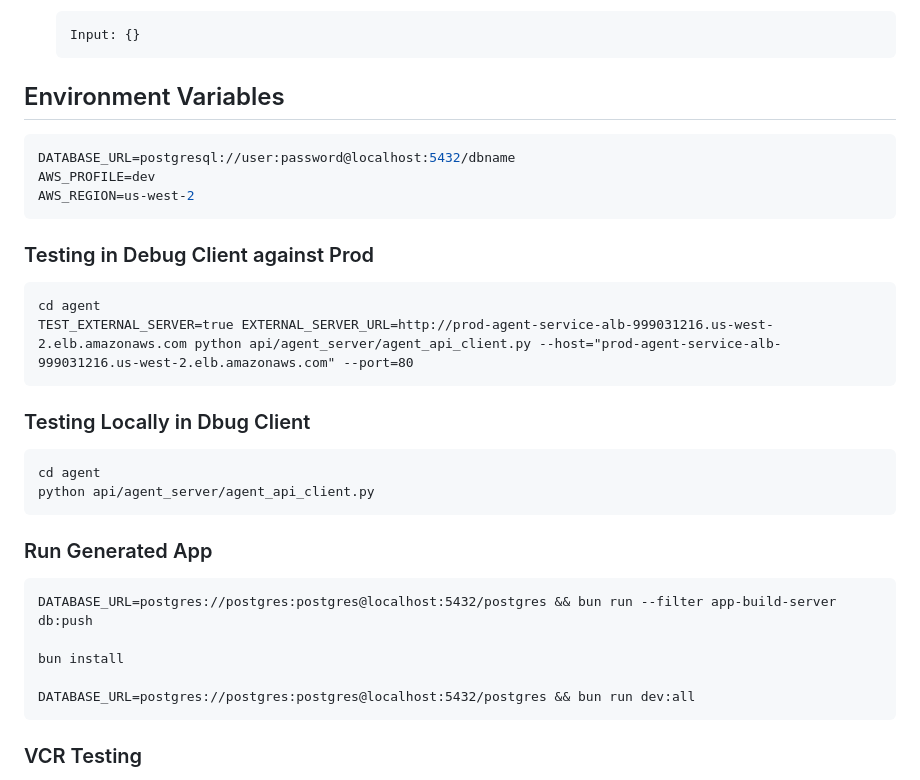
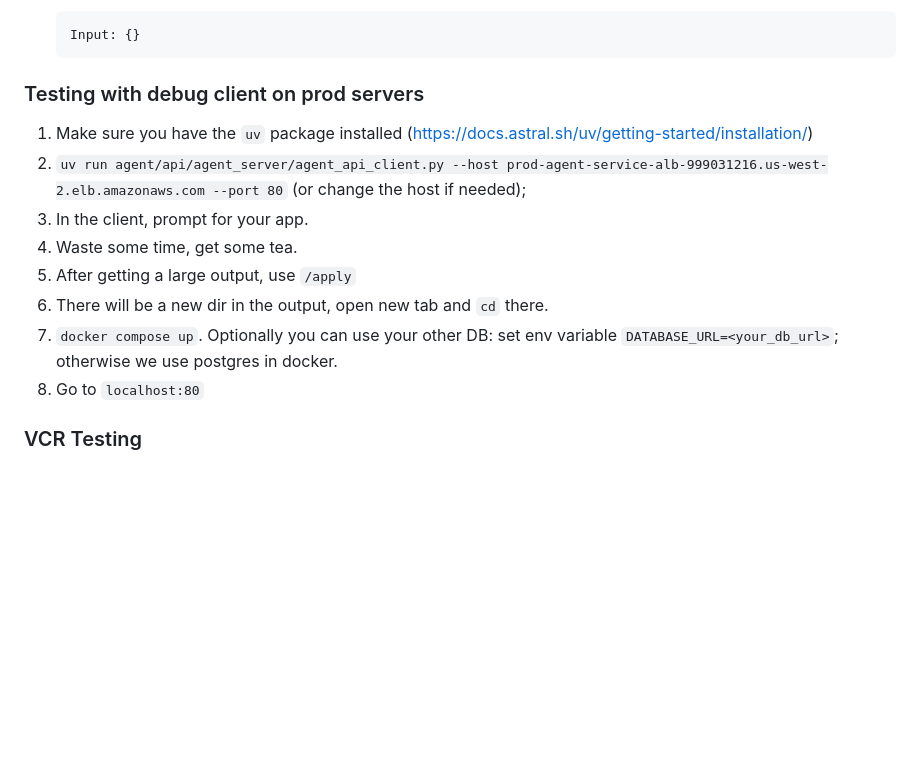
Before and after one commit to sam-harri/appdotbuild-agent, a Markdown page: README.md, the part around the change. GitHub-like rendering; blank space fills up the shorter version.

````diff
--- a/README.md
+++ b/README.md
@@ -63,37 +63,17 @@ The framework exposes four high-level tools for LLM-guided application generatio
    Input: {}
    ```
 
-## Environment Variables
+### Testing with debug client on prod servers
 
-```env
-DATABASE_URL=postgresql://user:password@localhost:5432/dbname
-AWS_PROFILE=dev
-AWS_REGION=us-west-2
-```
+1. Make sure you have the `uv` package installed (https://docs.astral.sh/uv/getting-started/installation/)
+2. `uv run agent/api/agent_server/agent_api_client.py --host prod-agent-service-alb-999031216.us-west-2.elb.amazonaws.com --port 80` (or change the host if needed);
+3. In the client, prompt for your app.
+4. Waste some time, get some tea.
+5. After getting a large output, use `/apply`
+6. There will be a new dir in the output, open new tab and `cd` there.
+7. `docker compose up`. Optionally you can use your other DB: set env variable `DATABASE_URL=<your_db_url>`; otherwise we use postgres in docker.
+8. Go to `localhost:80`
 
-### Testing in Debug Client against Prod
-
-```
-cd agent
-TEST_EXTERNAL_SERVER=true EXTERNAL_SERVER_URL=http://prod-agent-service-alb-999031216.us-west-2.elb.amazonaws.com python api/agent_server/agent_api_client.py --host="prod-agent-service-alb-999031216.us-west-2.elb.amazonaws.com" --port=80
-```
-
-### Testing Locally in Dbug Client
-
-```
-cd agent
-python api/agent_server/agent_api_client.py
-```
-
-### Run Generated App
-
-```
-DATABASE_URL=postgres://postgres:postgres@localhost:5432/postgres && bun run --filter app-build-server db:push
-
-bun install
-
-DATABASE_URL=postgres://postgres:postgres@localhost:5432/postgres && bun run dev:all
-```
 
 ### VCR Testing
 
````
